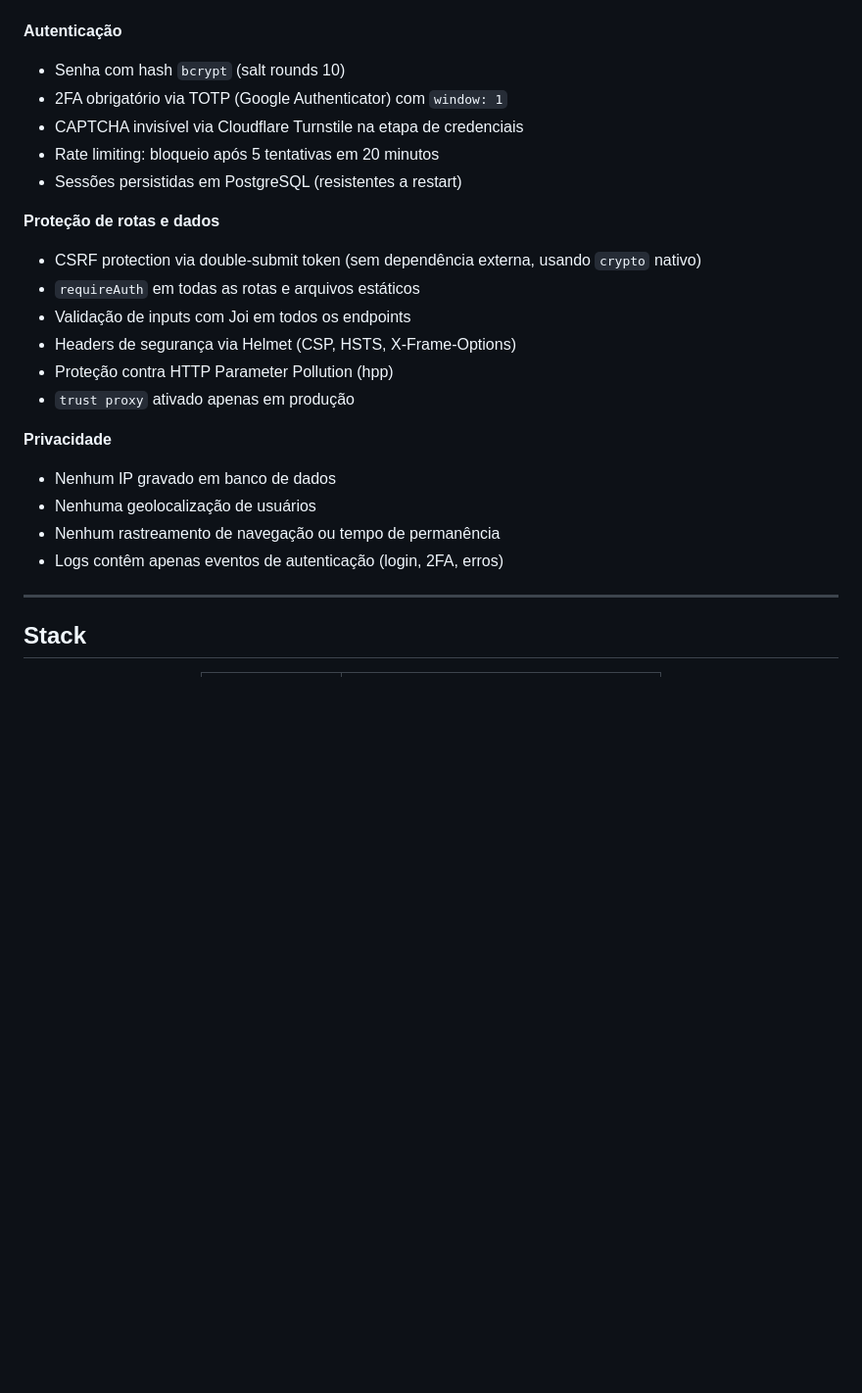
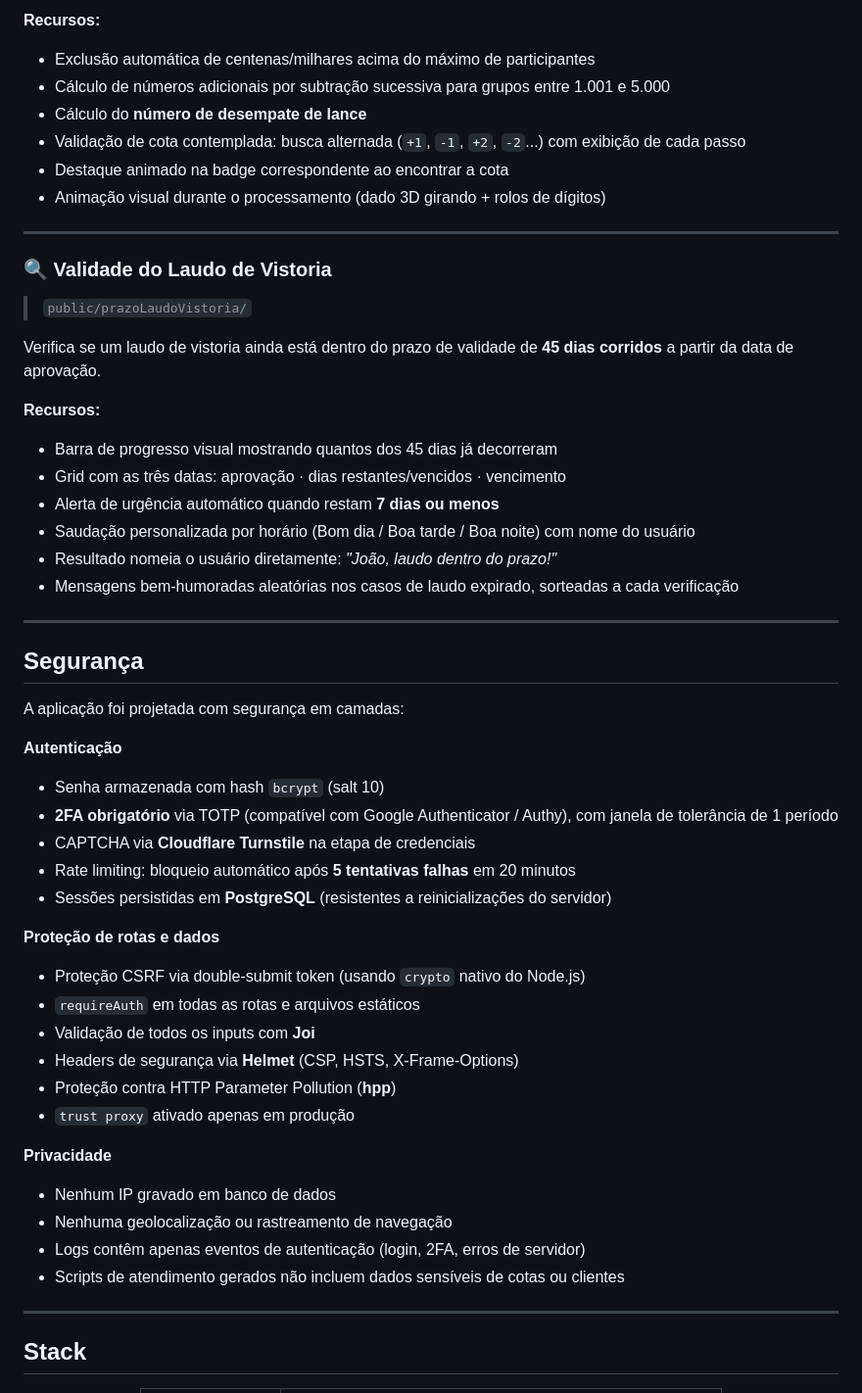
Before and after one commit to FabioRagnarDEV/contador-dias, a Markdown page: README.md, the part around one of its changes. Shown at 98% size. GitHub-like rendering; blank space fills up the shorter version.

```diff
--- a/README.md
+++ b/README.md
@@ -69,24 +133,52 @@ A aplicação foi projetada com segurança em camadas e em conformidade com prin
+**Recursos:**
+- Exclusão automática de centenas/milhares acima do máximo de participantes
+- Cálculo de números adicionais por subtração sucessiva para grupos entre 1.001 e 5.000
+- Cálculo do **número de desempate de lance**
+- Validação de cota contemplada: busca alternada (`+1`, `-1`, `+2`, `-2`...) com exibição de cada passo
+- Destaque animado na badge correspondente ao encontrar a cota
+- Animação visual durante o processamento (dado 3D girando + rolos de dígitos)
+
+---
+
+### 🔍 Validade do Laudo de Vistoria
+> `public/prazoLaudoVistoria/`
+
+Verifica se um laudo de vistoria ainda está dentro do prazo de validade de **45 dias corridos** a partir da data de aprovação.
+
+**Recursos:**
+- Barra de progresso visual mostrando quantos dos 45 dias já decorreram
+- Grid com as três datas: aprovação · dias restantes/vencidos · vencimento
+- Alerta de urgência automático quando restam **7 dias ou menos**
+- Saudação personalizada por horário (Bom dia / Boa tarde / Boa noite) com nome do usuário
+- Resultado nomeia o usuário diretamente: *"João, laudo dentro do prazo!"*
+- Mensagens bem-humoradas aleatórias nos casos de laudo expirado, sorteadas a cada verificação
+
+---
+
+## Segurança
+
+A aplicação foi projetada com segurança em camadas:
 
 **Autenticação**
-- Senha com hash `bcrypt` (salt rounds 10)
-- 2FA obrigatório via TOTP (Google Authenticator) com `window: 1`
-- CAPTCHA invisível via Cloudflare Turnstile na etapa de credenciais
-- Rate limiting: bloqueio após 5 tentativas em 20 minutos
-- Sessões persistidas em PostgreSQL (resistentes a restart)
+- Senha armazenada com hash `bcrypt` (salt 10)
+- **2FA obrigatório** via TOTP (compatível com Google Authenticator / Authy), com janela de tolerância de 1 período
+- CAPTCHA via **Cloudflare Turnstile** na etapa de credenciais
+- Rate limiting: bloqueio automático após **5 tentativas falhas** em 20 minutos
+- Sessões persistidas em **PostgreSQL** (resistentes a reinicializações do servidor)
 
 **Proteção de rotas e dados**
-- CSRF protection via double-submit token (sem dependência externa, usando `crypto` nativo)
+- Proteção CSRF via double-submit token (usando `crypto` nativo do Node.js)
 - `requireAuth` em todas as rotas e arquivos estáticos
-- Validação de inputs com Joi em todos os endpoints
-- Headers de segurança via Helmet (CSP, HSTS, X-Frame-Options)
-- Proteção contra HTTP Parameter Pollution (hpp)
+- Validação de todos os inputs com **Joi**
+- Headers de segurança via **Helmet** (CSP, HSTS, X-Frame-Options)
+- Proteção contra HTTP Parameter Pollution (**hpp**)
 - `trust proxy` ativado apenas em produção
 
 **Privacidade**
 - Nenhum IP gravado em banco de dados
-- Nenhuma geolocalização de usuários
-- Nenhum rastreamento de navegação ou tempo de permanência
-- Logs contêm apenas eventos de autenticação (login, 2FA, erros)
+- Nenhuma geolocalização ou rastreamento de navegação
+- Logs contêm apenas eventos de autenticação (login, 2FA, erros de servidor)
+- Scripts de atendimento gerados não incluem dados sensíveis de cotas ou clientes
 
 ---
 
```
Also changed, not shown: other parts of README.md (+191 -61 lines).
